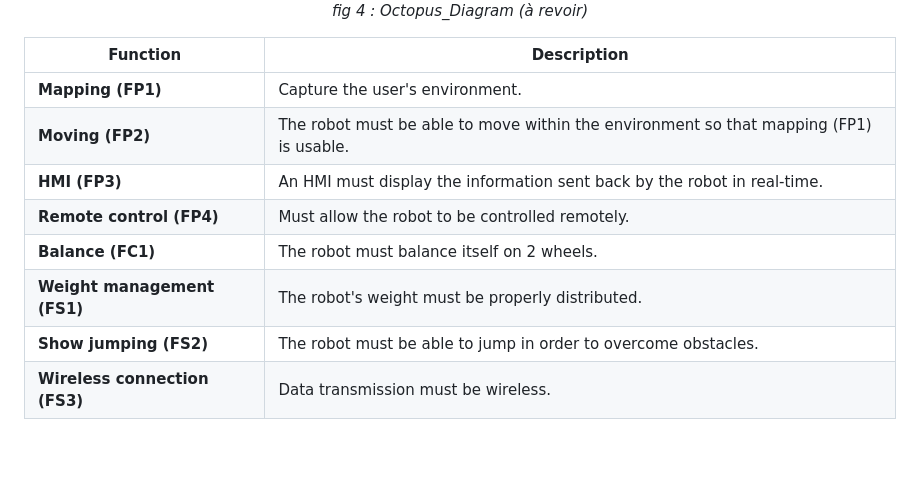
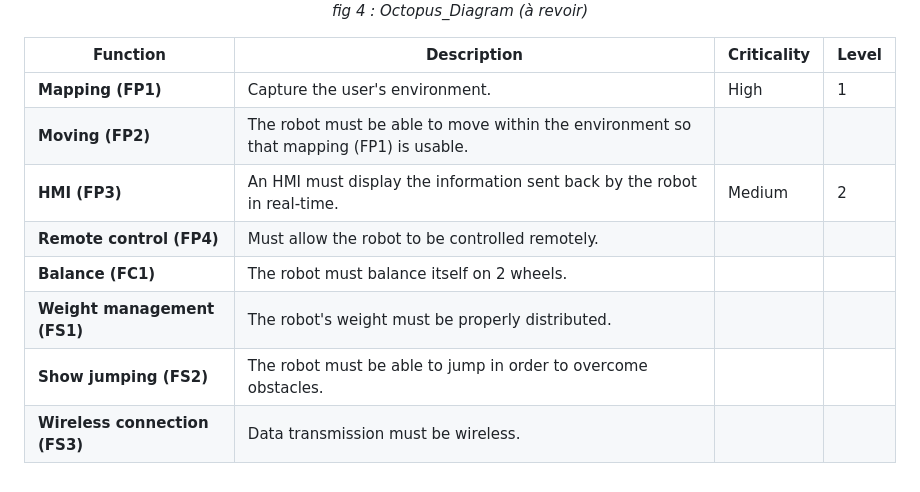
Before and after one commit to SimonD5/GyroBot, a Markdown page: Documentation/RAPPORT.md, the part around the change. Rendered like a GitHub page; blank space fills up the shorter version.

```diff
--- a/Documentation/RAPPORT.md
+++ b/Documentation/RAPPORT.md
@@ -72,13 +72,13 @@ FMEA is an analysis table that helps us figure out what could go wrong when our
 
 </div>
 
-| Function | Description |
-|---|---|
-| **Mapping (FP1)** | Capture the user's environment. |
-| **Moving (FP2)** | The robot must be able to move within the environment so that mapping (FP1) is usable. |
-| **HMI (FP3)** | An HMI must display the information sent back by the robot in real-time. |
-| **Remote control (FP4)** | Must allow the robot to be controlled remotely. |
-| **Balance (FC1)** | The robot must balance itself on 2 wheels. |
-| **Weight management (FS1)** | The robot's weight must be properly distributed. |
-| **Show jumping (FS2)** | The robot must be able to jump in order to overcome obstacles. |
-| **Wireless connection (FS3)** | Data transmission must be wireless. |
+| Function | Description | Criticality | Level |
+|---|---|---|---|
+| **Mapping (FP1)** | Capture the user's environment. | High | 1 |
+| **Moving (FP2)** | The robot must be able to move within the environment so that mapping (FP1) is usable. |  |  |
+| **HMI (FP3)** | An HMI must display the information sent back by the robot in real-time. | Medium | 2 |
+| **Remote control (FP4)** | Must allow the robot to be controlled remotely. |  |  |
+| **Balance (FC1)** | The robot must balance itself on 2 wheels. |  |  |
+| **Weight management (FS1)** | The robot's weight must be properly distributed. |  |  |
+| **Show jumping (FS2)** | The robot must be able to jump in order to overcome obstacles. |  |  |
+| **Wireless connection (FS3)** | Data transmission must be wireless. |  |  |
```
